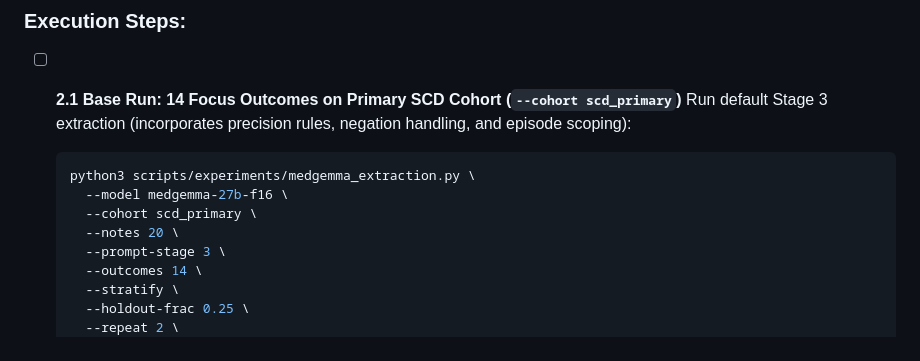
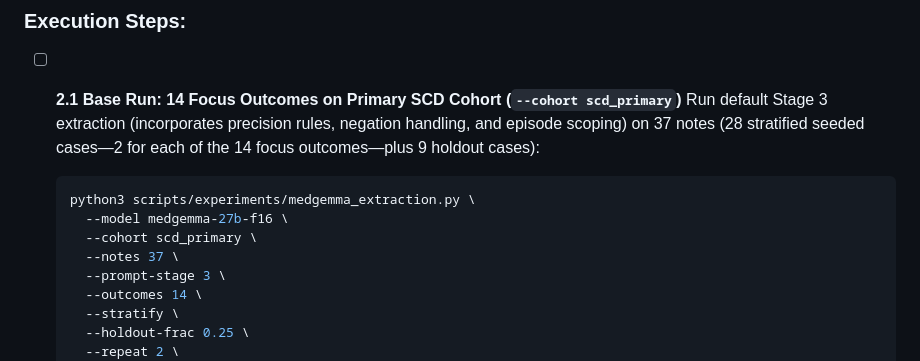
Before and after one commit to stjude-biohackathon/KIDS26-Team16, a Markdown page: tasks/todo.md, the part around the change. Rendered like a GitHub page.

Commit message:
docs(tasks): increase step 2.1 base run to 37 notes for 28 stratified cases

````diff
--- a/tasks/todo.md
+++ b/tasks/todo.md
@@ -61,12 +61,12 @@ Evaluating these 14 outcomes requires two complementary runs:
 ### Execution Steps:
 
 - [ ] **2.1 Base Run: 14 Focus Outcomes on Primary SCD Cohort (`--cohort scd_primary`)**
-  Run default Stage 3 extraction (incorporates precision rules, negation handling, and episode scoping):
+  Run default Stage 3 extraction (incorporates precision rules, negation handling, and episode scoping) on 37 notes (28 stratified seeded cases—2 for each of the 14 focus outcomes—plus 9 holdout cases):
   ```bash
   python3 scripts/experiments/medgemma_extraction.py \
     --model medgemma-27b-f16 \
     --cohort scd_primary \
-    --notes 20 \
+    --notes 37 \
     --prompt-stage 3 \
     --outcomes 14 \
     --stratify \
````
